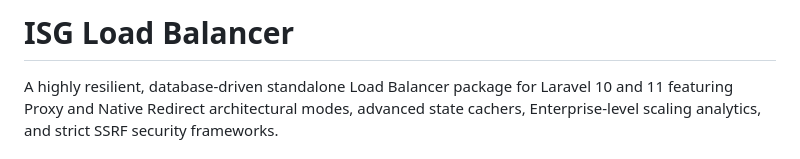
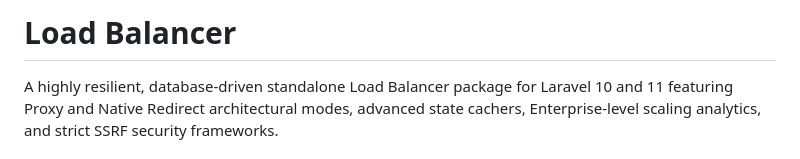
Before and after one commit to adrianlaraperez88/load-balancer, a Markdown page: README.md, the part around the change. Rendered like a GitHub page.

Commit message:
docs: rename project title in README

```diff
--- a/README.md
+++ b/README.md
@@ -1,4 +1,4 @@
-# ISG Load Balancer
+# Load Balancer
 
 A highly resilient, database-driven standalone Load Balancer package for Laravel 10 and 11 featuring Proxy and Native Redirect architectural modes, advanced state cachers, Enterprise-level scaling analytics, and strict SSRF security frameworks.
 
```
